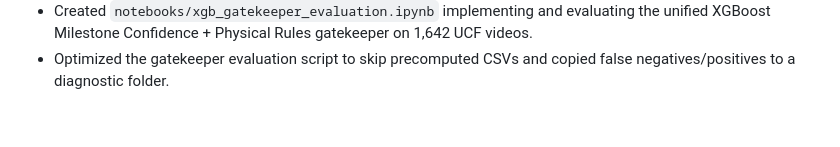
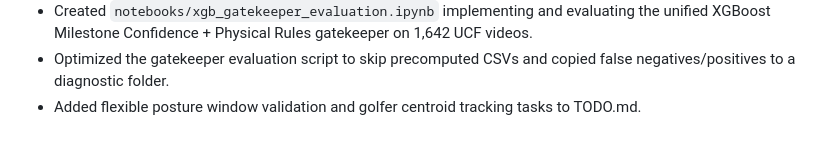
Before and after one commit to Ameenota/golf-analysis, a Markdown page: HISTORY.md, the part around the change. Drawn GitHub-style.

```diff
--- a/HISTORY.md
+++ b/HISTORY.md
@@ -25,3 +25,4 @@
 - Updated `src/data_processor.py` to calculate `num_people`, `torso_angle_deg`, and `is_upright` columns on the fly.
 - Created `notebooks/xgb_gatekeeper_evaluation.ipynb` implementing and evaluating the unified XGBoost Milestone Confidence + Physical Rules gatekeeper on 1,642 UCF videos.
 - Optimized the gatekeeper evaluation script to skip precomputed CSVs and copied false negatives/positives to a diagnostic folder.
+- Added flexible posture window validation and golfer centroid tracking tasks to TODO.md.
```
Also changed, not shown: TODO.md (+8 -0 lines).
